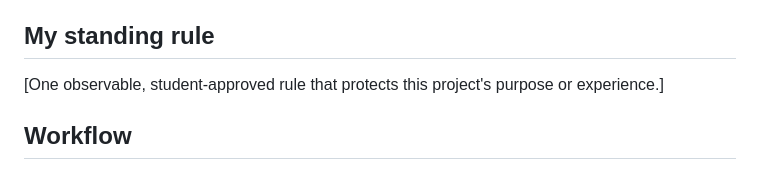
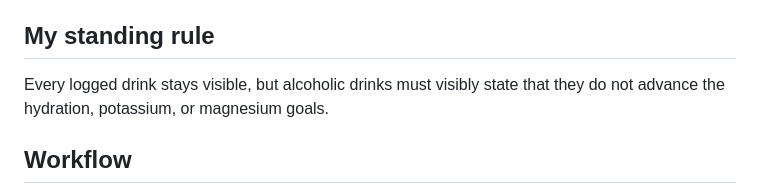
Before and after one commit to zmukaled/hydration, a Markdown page: AGENTS.md, the part around the change. Drawn GitHub-style.

Commit message:
Save hydration tracker standing rule

```diff
--- a/AGENTS.md
+++ b/AGENTS.md
@@ -19,7 +19,7 @@ After STOP 1, help the student propose and approve the six TARGET lines and one
 
 ## My standing rule
 
-[One observable, student-approved rule that protects this project's purpose or experience.]
+Every logged drink stays visible, but alcoholic drinks must visibly state that they do not advance the hydration, potassium, or magnesium goals.
 
 ## Workflow
 
```
